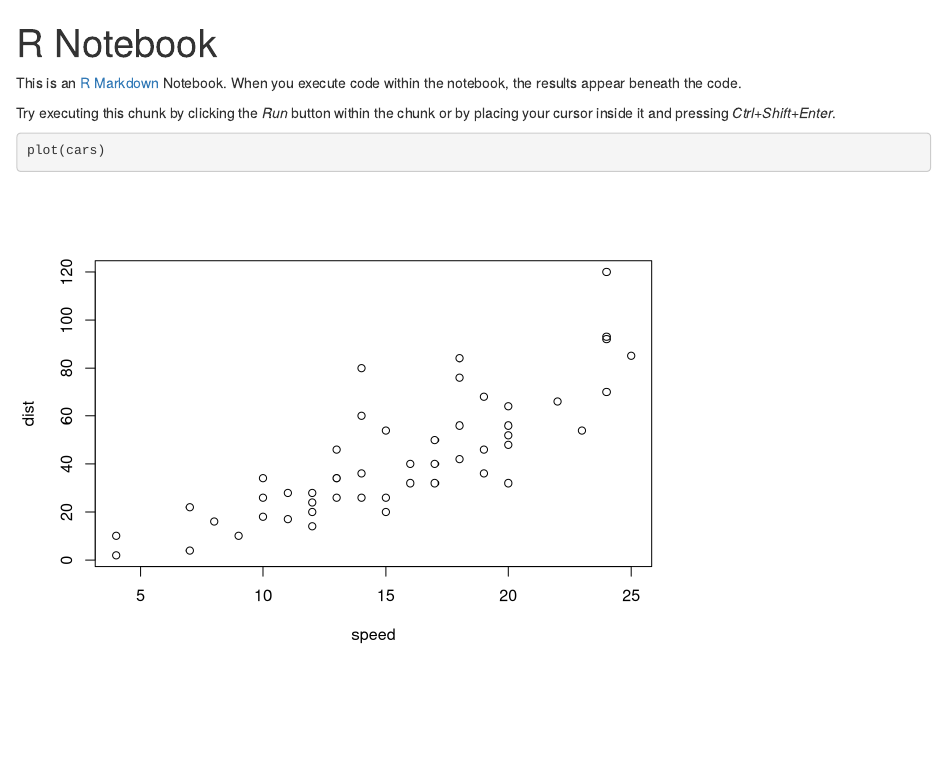
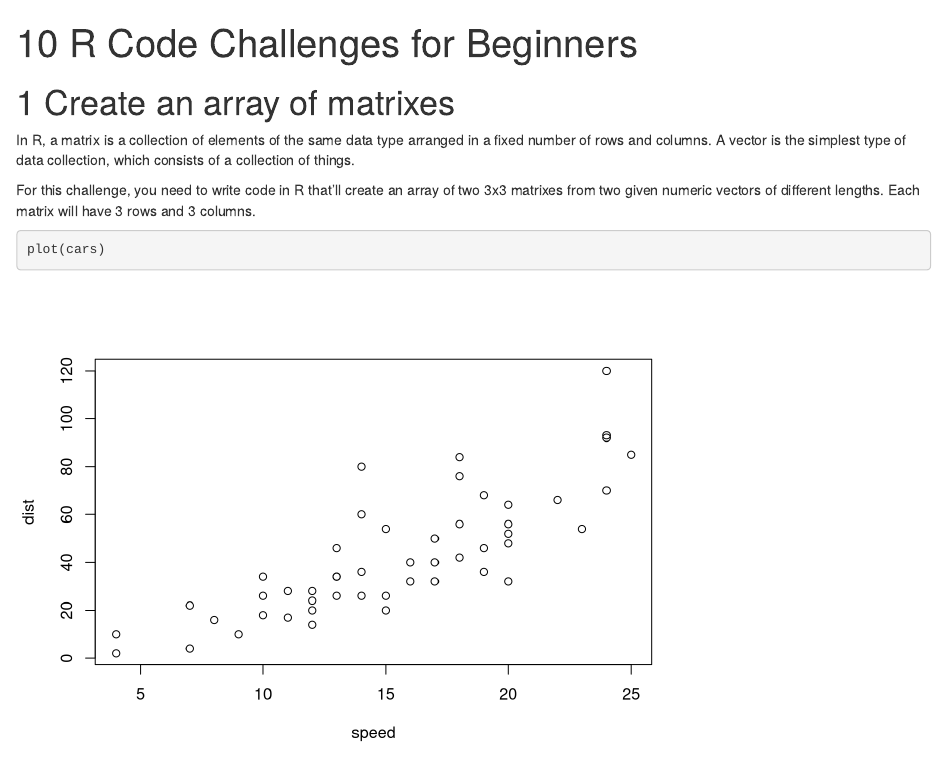
Before and after one commit to abdulmubdibindar/LearnRCodecademy, an R Markdown document (10 R Code Challenges for Beginners.Rmd): the page in a window 1100 px wide, from its top. Rendered offline with R 4.5, knitr and Pandoc, with nearby package versions.

Commit message:
lieur eui

````diff
--- a/10 R Code Challenges for Beginners.Rmd
+++ b/10 R Code Challenges for Beginners.Rmd
@@ -1,11 +1,20 @@
 ---
-title: "R Notebook"
-output: html_notebook
+title: " 10 R Code Challenges for Beginners "
+output:
+  html_document:
+    number_sections: yes
 ---
 
-This is an [R Markdown](http://rmarkdown.rstudio.com) Notebook. When you execute code within the notebook, the results appear beneath the code.
+# Create an array of matrixes
 
-Try executing this chunk by clicking the *Run* button within the chunk or by placing your cursor inside it and pressing *Ctrl+Shift+Enter*.
+In R, a matrix is a collection of elements of the same data type arranged in a fixed number of rows and columns. A vector is the simplest type of data collection, which consists of a collection of things.
+
+For this challenge, you need to write code in R that'll create an array of two 3x3 matrixes from two given numeric vectors of different lengths. Each matrix will have 3 rows and 3 columns.
+
+```{r create an array of matrixes}
+
+```
+
 
 ```{r}
 plot(cars)
````
